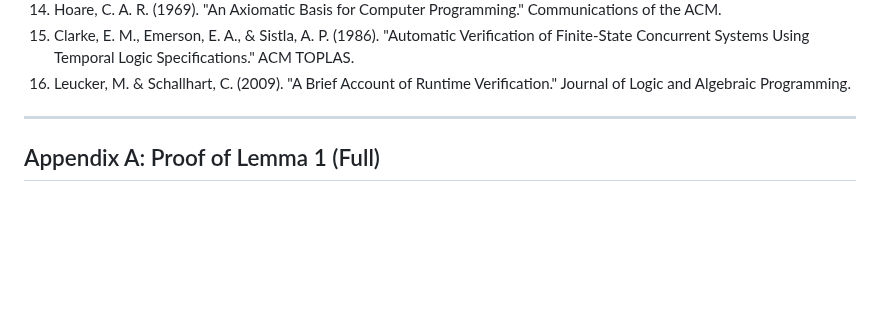
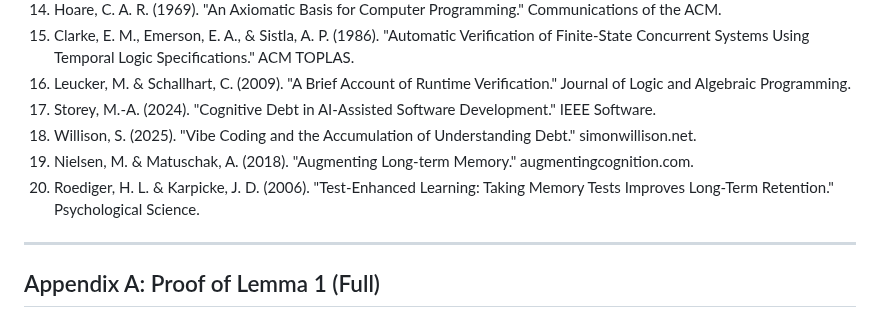
Before and after one commit to YuhaoLin2005/hermes-workspace, a Markdown page: paper/theory/cross-type-bidirectional-verification.md, the part around one of its changes. Rendered like a GitHub page; blank space fills up the shorter version.

```diff
--- a/paper/theory/cross-type-bidirectional-verification.md
+++ b/paper/theory/cross-type-bidirectional-verification.md
@@ -461,6 +480,10 @@ We introduced Cross-Type Bidirectional Verification, a formal framework where de
 14. Hoare, C. A. R. (1969). "An Axiomatic Basis for Computer Programming." Communications of the ACM.
 15. Clarke, E. M., Emerson, E. A., & Sistla, A. P. (1986). "Automatic Verification of Finite-State Concurrent Systems Using Temporal Logic Specifications." ACM TOPLAS.
 16. Leucker, M. & Schallhart, C. (2009). "A Brief Account of Runtime Verification." Journal of Logic and Algebraic Programming.
+17. Storey, M.-A. (2024). "Cognitive Debt in AI-Assisted Software Development." IEEE Software.
+18. Willison, S. (2025). "Vibe Coding and the Accumulation of Understanding Debt." simonwillison.net.
+19. Nielsen, M. & Matuschak, A. (2018). "Augmenting Long-term Memory." augmentingcognition.com.
+20. Roediger, H. L. & Karpicke, J. D. (2006). "Test-Enhanced Learning: Taking Memory Tests Improves Long-Term Retention." Psychological Science.
 
 ---
 
```
Also changed, not shown: other parts of paper/theory/cross-type-bidirectional-verification.md (+22 -3 lines), paper/devto-audit-and-blind-scoring.md (+2 -0 lines), 1 other file.
